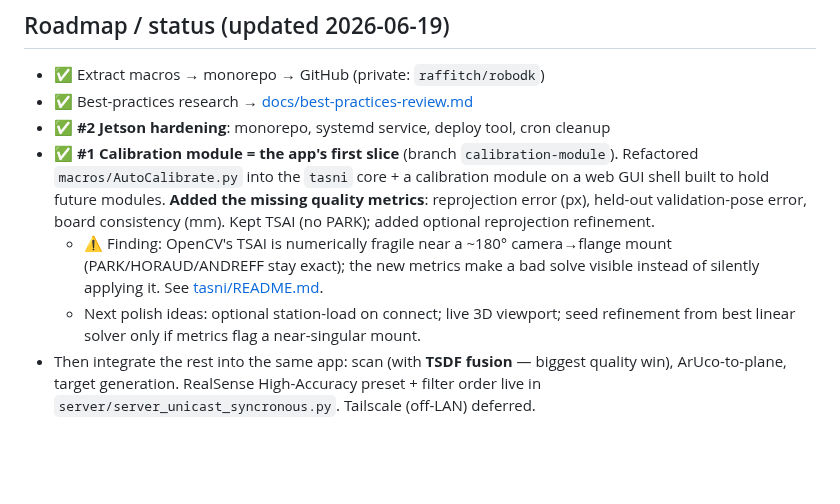
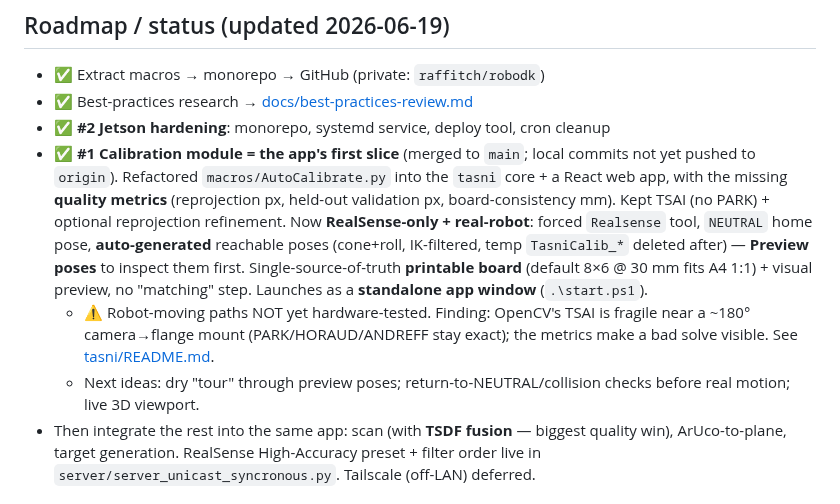
Before and after one commit to raffitch/robodk, a Markdown page: CLAUDE.md, the part around the change. GitHub-like rendering; blank space fills up the shorter version.

Commit message:
docs: bring CLAUDE.md roadmap current (merged, RealSense/auto-pose, app window)
Co-Authored-By: Claude Opus 4.8 <noreply@anthropic.com>

```diff
--- a/CLAUDE.md
+++ b/CLAUDE.md
@@ -102,16 +102,20 @@ you drive the real cell, not an empty station). Run it on Windows with
 - ✅ Extract macros → monorepo → GitHub (private: `raffitch/robodk`)
 - ✅ Best-practices research → [docs/best-practices-review.md](docs/best-practices-review.md)
 - ✅ **#2 Jetson hardening**: monorepo, systemd service, deploy tool, cron cleanup
-- ✅ **#1 Calibration module = the app's first slice** (branch `calibration-module`).
-  Refactored `macros/AutoCalibrate.py` into the `tasni` core + a calibration module
-  on a web GUI shell built to hold future modules. **Added the missing quality
-  metrics**: reprojection error (px), held-out validation-pose error, board
-  consistency (mm). Kept TSAI (no PARK); added optional reprojection refinement.
-  - ⚠️ Finding: OpenCV's TSAI is numerically fragile near a ~180° camera→flange
-    mount (PARK/HORAUD/ANDREFF stay exact); the new metrics make a bad solve
-    visible instead of silently applying it. See [tasni/README.md](tasni/README.md).
-  - Next polish ideas: optional station-load on connect; live 3D viewport; seed
-    refinement from best linear solver only if metrics flag a near-singular mount.
+- ✅ **#1 Calibration module = the app's first slice** (merged to `main`; local commits
+  not yet pushed to `origin`). Refactored `macros/AutoCalibrate.py` into the `tasni`
+  core + a React web app, with the missing **quality metrics** (reprojection px,
+  held-out validation px, board-consistency mm). Kept TSAI (no PARK) + optional
+  reprojection refinement. Now **RealSense-only + real-robot**: forced `Realsense`
+  tool, `NEUTRAL` home pose, **auto-generated** reachable poses (cone+roll, IK-filtered,
+  temp `TasniCalib_*` deleted after) — **Preview poses** to inspect them first.
+  Single-source-of-truth **printable board** (default 8×6 @ 30 mm fits A4 1:1) + visual
+  preview, no "matching" step. Launches as a **standalone app window** (`.\start.ps1`).
+  - ⚠️ Robot-moving paths NOT yet hardware-tested. Finding: OpenCV's TSAI is fragile
+    near a ~180° camera→flange mount (PARK/HORAUD/ANDREFF stay exact); the metrics make
+    a bad solve visible. See [tasni/README.md](tasni/README.md).
+  - Next ideas: dry "tour" through preview poses; return-to-NEUTRAL/collision checks
+    before real motion; live 3D viewport.
 - Then integrate the rest into the same app: scan (with **TSDF fusion** — biggest quality
   win), ArUco-to-plane, target generation. RealSense High-Accuracy preset + filter order
   live in `server/server_unicast_syncronous.py`. Tailscale (off-LAN) deferred.
```
